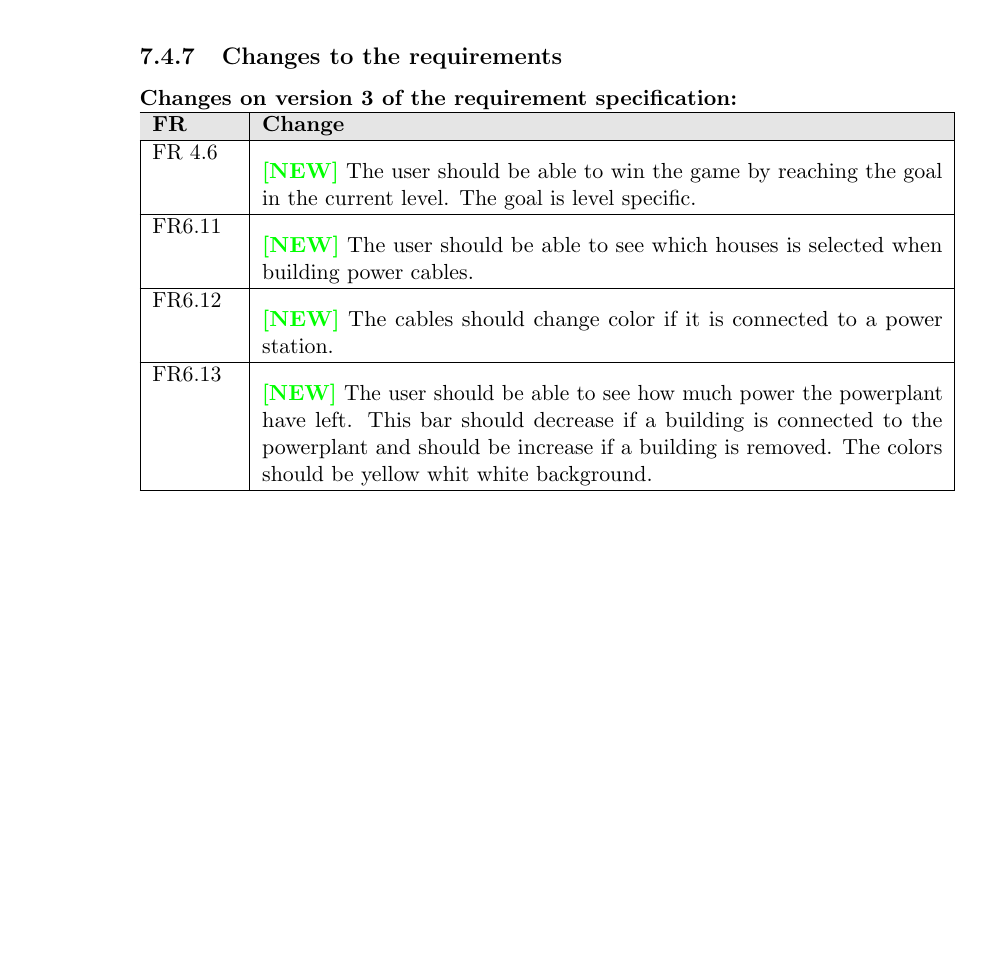
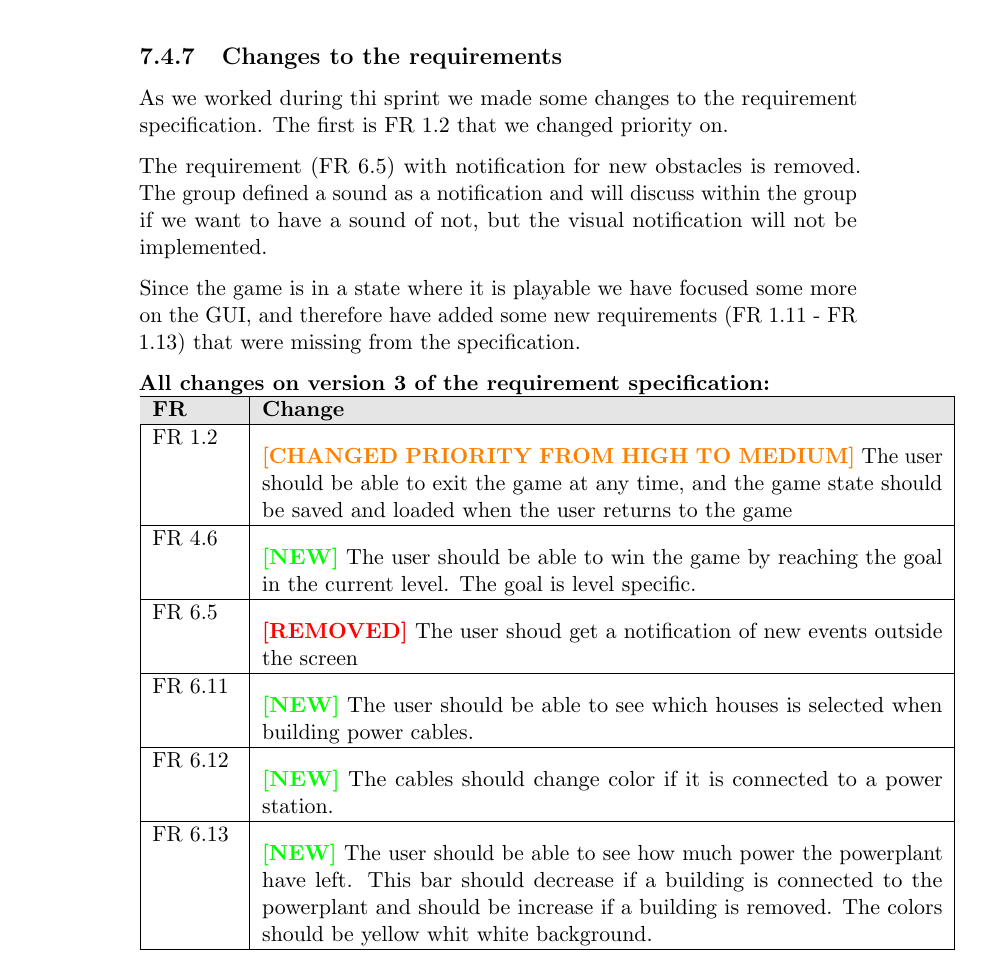
Before and after one commit to kpro-gr10/report, a LaTeX thesis (main.tex, which reads phases/sprint3.tex): part of page 105 of 120, cut so that both start at the same text, the shorter picture padded with empty space. Compiled offline with pdfLaTeX.

Commit message:
Changes on RS in sprint 3

```diff
--- a/phases/sprint3.tex
+++ b/phases/sprint3.tex
@@ -130,18 +130,34 @@
 
 \subsection{Changes to the requirements}
 
-	{\bf Changes on version 3 of the requirement specification:} \\
+	As we worked during thi sprint we made some changes to the requirement specification.
+	The first is FR 1.2 that we changed priority on.
+
+	The requirement (FR 6.5) with notification for new obstacles is removed.
+	The group defined a sound as a notification and will discuss within the group if
+	we want to have a sound of not, but the visual notification will not be implemented.
+
+	Since the game is in a state where it is playable we have focused some more on the
+	GUI, and therefore have added some new requirements (FR 1.11 - FR 1.13) that were missing
+	from the specification.
+
+	{\bf All changes on version 3 of the requirement specification:} \\
 	\begin{tabular}{| p{1.5cm} | p{12cm} |}
 		\hline
 		\rowcolor{lightgray}
 		{\bf FR} & {\bf Change} \\ \hline
+		FR 1.2 & {\bf \color{orange}[CHANGED PRIORITY FROM HIGH TO MEDIUM]} The user should be able
+		to exit the game at any time, and the game state should be saved and loaded when the user
+		returns to the game \\ \hline
 		FR 4.6 & {\bf \color{green}[NEW]} The user should be able to win the game by reaching the goal in the current level. The goal is level specific. \\ \hline
-		FR6.11 & {\bf \color{green}[NEW]} The user should be able to see which houses is selected when building power cables. \\ \hline
-		FR6.12 & {\bf \color{green}[NEW]} The cables should change color if it is connected to a power
+		FR 6.5 & {\bf \color{red}[REMOVED]} The user shoud get a notification of new events outside
+		the screen \\ \hline
+		FR 6.11 & {\bf \color{green}[NEW]} The user should be able to see which houses is selected when building power cables. \\ \hline
+		FR 6.12 & {\bf \color{green}[NEW]} The cables should change color if it is connected to a power
 		station. \\ \hline
-		FR6.13 & {\bf \color{green}[NEW]} The user should be able to see how much power the powerplant have left.
-		This bar should decrease if a building is connected to the powerplant and should be
-		increase if a building is removed. The colors should be yellow whit white
+		FR 6.13 & {\bf \color{green}[NEW]} The user should be able to see how much power the
+		powerplant have left. This bar should decrease if a building is connected to the powerplant
+		and should be increase if a building is removed. The colors should be yellow whit white
 		background. \\ \hline
 	\end{tabular}
 
```
